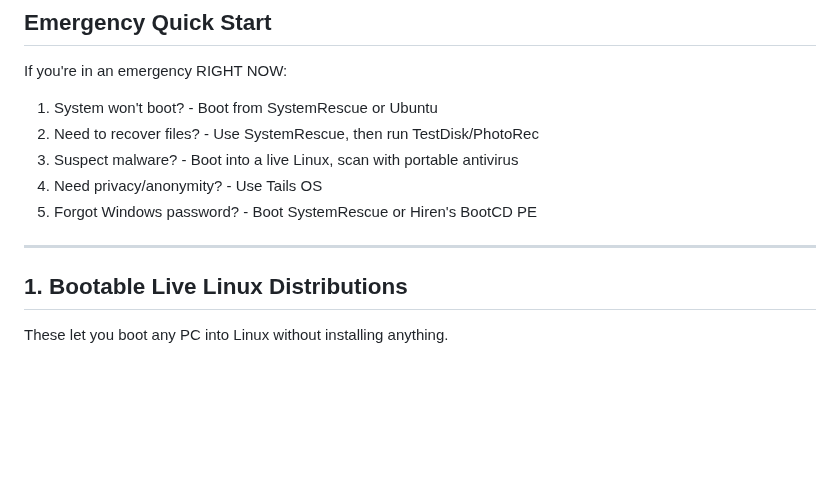
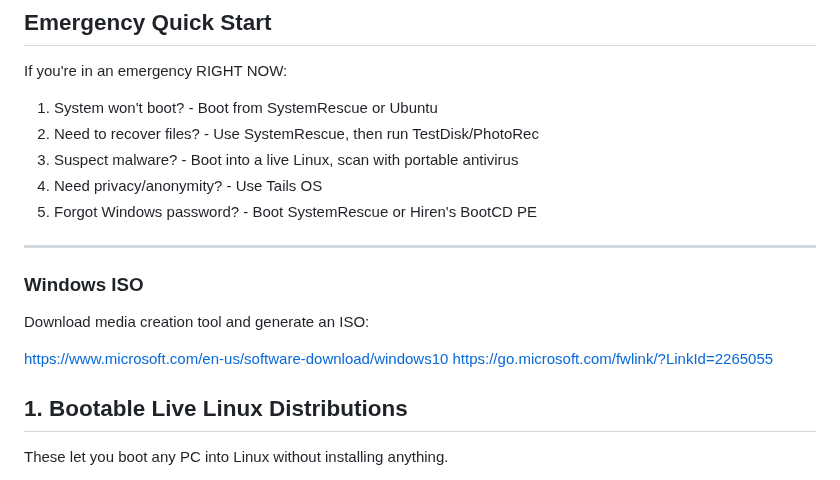
Before and after one commit to flaneurette/Emergency-USB-Kit, a Markdown page: README.md, the part around the change. Drawn GitHub-style; blank space fills up the shorter version.

```diff
--- a/README.md
+++ b/README.md
@@ -213,6 +213,12 @@ If you're in an emergency RIGHT NOW:
 5. Forgot Windows password? - Boot SystemRescue or Hiren's BootCD PE
 
 ---
+### Windows ISO
+
+Download media creation tool and generate an ISO:
+
+https://www.microsoft.com/en-us/software-download/windows10
+https://go.microsoft.com/fwlink/?LinkId=2265055
 
 ## 1. Bootable Live Linux Distributions
 
```
